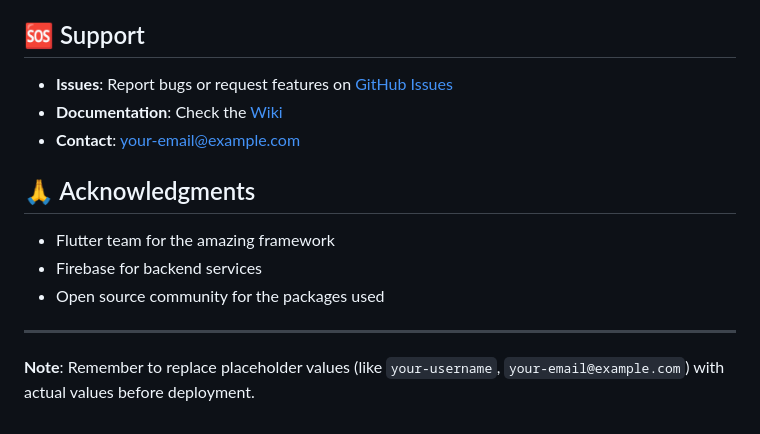
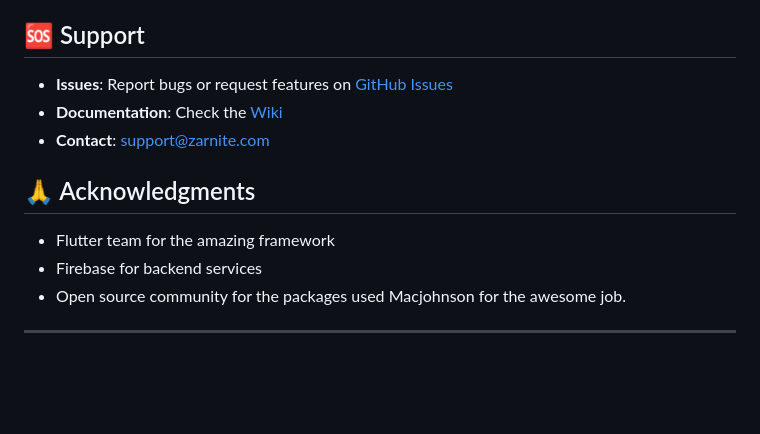
Before and after one commit to ZAN-Web-rr/Egopeh-zarnnn, a Markdown page: README.md, the part around the change. GitHub-like rendering; blank space fills up the shorter version.

```diff
--- a/README.md
+++ b/README.md
@@ -214,16 +214,14 @@ This project is licensed under the MIT License - see the [LICENSE](LICENSE) file
 
 ## 🆘 Support
 
-- **Issues**: Report bugs or request features on [GitHub Issues](https://github.com/your-username/zarn/issues)
-- **Documentation**: Check the [Wiki](https://github.com/your-username/zarn/wiki)
-- **Contact**: [your-email@example.com](mailto:your-email@example.com)
+- **Issues**: Report bugs or request features on [GitHub Issues](https://github.com/ZAN-Web-rr/zarn/issues)
+- **Documentation**: Check the [Wiki](https://github.com/ZAN-Web-rr/zarn/wiki)
+- **Contact**: [support@zarnite.com](mailto:support@zarnite.com)
 
 ## 🙏 Acknowledgments
 
 - Flutter team for the amazing framework
 - Firebase for backend services
-- Open source community for the packages used
+- Open source community for the packages used Macjohnson for the awesome job.
 
 ---
-
-**Note**: Remember to replace placeholder values (like `your-username`, `your-email@example.com`) with actual values before deployment.
```
